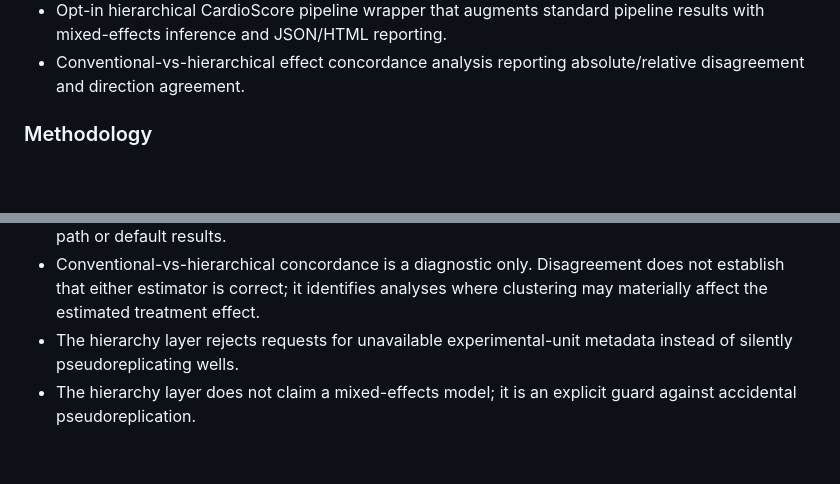
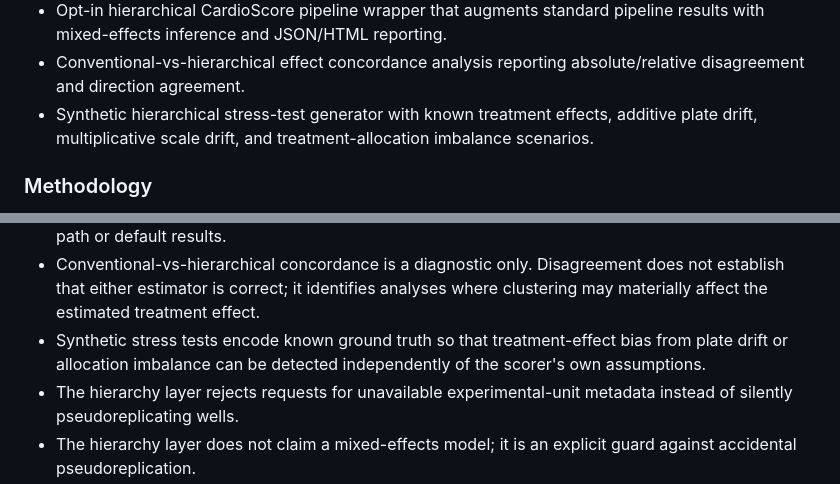
Before and after one commit to Virelion-Biotech/Virelion-CardioScore, a Markdown page: CHANGELOG.md, 2 parts joined by grey strips. Rendered like a GitHub page; blank space fills up the shorter version.

Commit message:
test: document hierarchical stress-test methodology

```diff
--- a/CHANGELOG.md
+++ b/CHANGELOG.md
@@ -21,6 +21,7 @@
 - Concentration-specific mixed-effects pipeline helper that models each compound × concentration × endpoint separately rather than pooling doses.
 - Opt-in hierarchical CardioScore pipeline wrapper that augments standard pipeline results with mixed-effects inference and JSON/HTML reporting.
 - Conventional-vs-hierarchical effect concordance analysis reporting absolute/relative disagreement and direction agreement.
+- Synthetic hierarchical stress-test generator with known treatment effects, additive plate drift, multiplicative scale drift, and treatment-allocation imbalance scenarios.
 
 ### Methodology
 - The configured experimental unit now controls the analysis frame used for concentration summaries, dose-response fitting, bootstrap inference, and scoring.
@@ -43,6 +44,7 @@
 - The mixed-effects model requires at least two groups and both treatment levels and should use a genuine experimental grouping variable such as plate, batch, or experiment.
 - The hierarchical wrapper augments standard CardioScore output without altering the core scoring path or default results.
 - Conventional-vs-hierarchical concordance is a diagnostic only. Disagreement does not establish that either estimator is correct; it identifies analyses where clustering may materially affect the estimated treatment effect.
+- Synthetic stress tests encode known ground truth so that treatment-effect bias from plate drift or allocation imbalance can be detected independently of the scorer's own assumptions.
 - The hierarchy layer rejects requests for unavailable experimental-unit metadata instead of silently pseudoreplicating wells.
 - The hierarchy layer does not claim a mixed-effects model; it is an explicit guard against accidental pseudoreplication.
 
```
